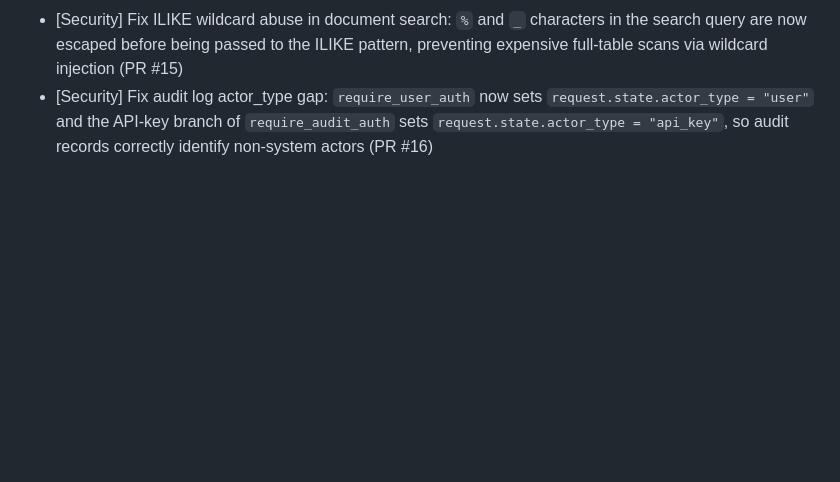
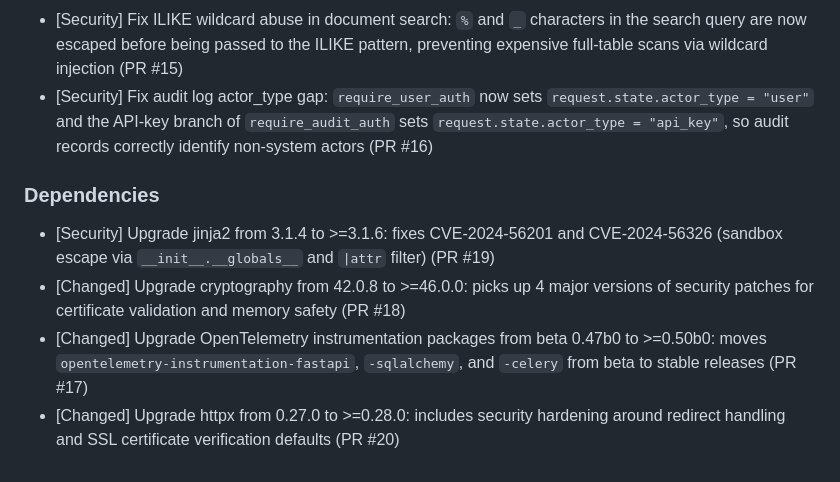
Before and after one commit to michaelayoade/dotmac_ecm, a Markdown page: CHANGELOG.md, the part around the change. GitHub-like rendering; blank space fills up the shorter version.

Commit message:
docs: update changelog for dependency upgrades (deps-2, deps-4, deps-5, deps-6)

```diff
--- a/CHANGELOG.md
+++ b/CHANGELOG.md
@@ -25,3 +25,10 @@ Format follows [Keep a Changelog](https://keepachangelog.com/en/1.0.0/).
 - [Security] Fix HTML injection in password reset email: `person_name`/`display_name` is now wrapped with `html.escape()` before interpolation into the HTML email body, preventing phishing via crafted display names (PR #13)
 - [Security] Fix ILIKE wildcard abuse in document search: `%` and `_` characters in the search query are now escaped before being passed to the ILIKE pattern, preventing expensive full-table scans via wildcard injection (PR #15)
 - [Security] Fix audit log actor_type gap: `require_user_auth` now sets `request.state.actor_type = "user"` and the API-key branch of `require_audit_auth` sets `request.state.actor_type = "api_key"`, so audit records correctly identify non-system actors (PR #16)
+
+### Dependencies
+
+- [Security] Upgrade jinja2 from 3.1.4 to >=3.1.6: fixes CVE-2024-56201 and CVE-2024-56326 (sandbox escape via `__init__.__globals__` and `|attr` filter) (PR #19)
+- [Changed] Upgrade cryptography from 42.0.8 to >=46.0.0: picks up 4 major versions of security patches for certificate validation and memory safety (PR #18)
+- [Changed] Upgrade OpenTelemetry instrumentation packages from beta 0.47b0 to >=0.50b0: moves `opentelemetry-instrumentation-fastapi`, `-sqlalchemy`, and `-celery` from beta to stable releases (PR #17)
+- [Changed] Upgrade httpx from 0.27.0 to >=0.28.0: includes security hardening around redirect handling and SSL certificate verification defaults (PR #20)
```
